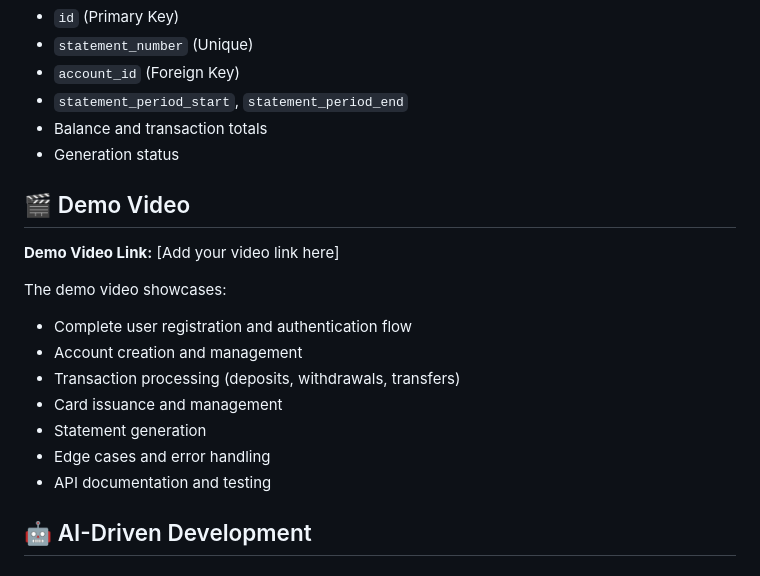
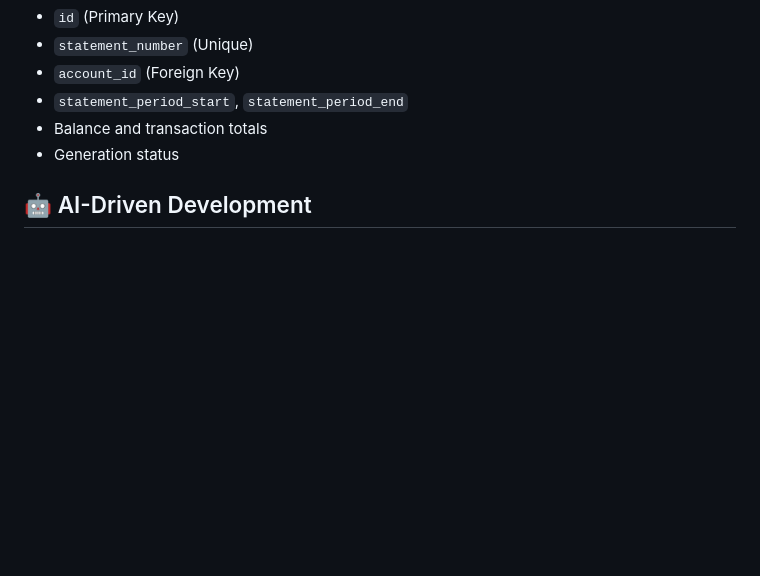
Before and after one commit to agarine3/baking-rest-api, a Markdown page: SOLUTION.md, the part around the change. Drawn GitHub-style; blank space fills up the shorter version.

```diff
--- a/SOLUTION.md
+++ b/SOLUTION.md
@@ -315,19 +315,6 @@ pytest -v
 - Balance and transaction totals
 - Generation status
 
-## 🎬 Demo Video
-
-**Demo Video Link:** [Add your video link here]
-
-The demo video showcases:
-- Complete user registration and authentication flow
-- Account creation and management
-- Transaction processing (deposits, withdrawals, transfers)
-- Card issuance and management
-- Statement generation
-- Edge cases and error handling
-- API documentation and testing
-
 ## 🤖 AI-Driven Development
 
 ### AI Tools Used
```
Also changed, not shown: README.md (+0 -8 lines).
